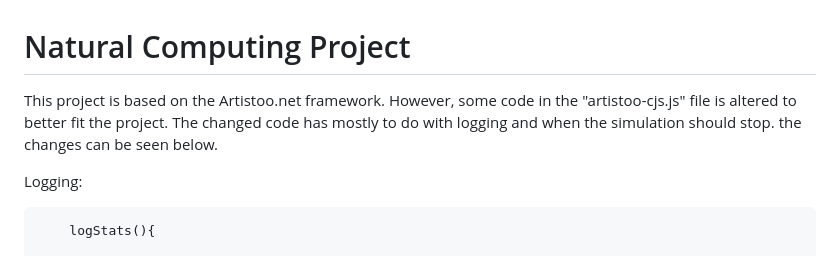
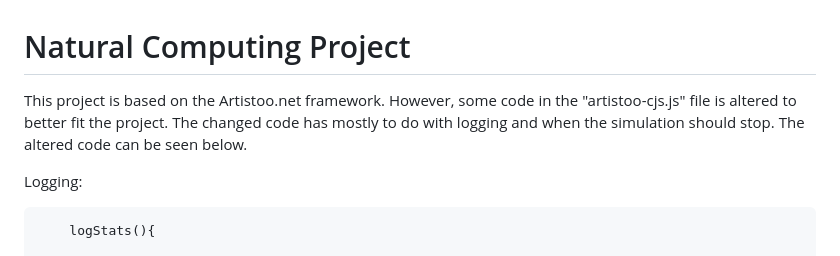
Before and after one commit to Robpennekamp/NaturalComputingProject, a Markdown page: README.md, the part around the change. Rendered like a GitHub page.

Commit message:
fixed spelling issue

````diff
--- a/README.md
+++ b/README.md
@@ -1,5 +1,5 @@
 # Natural Computing Project
-This project is based on the Artistoo.net framework. However, some code in the "artistoo-cjs.js" file is altered to better fit the project. The changed code has mostly to do with logging and when the simulation should stop. the changes can be seen below.
+This project is based on the Artistoo.net framework. However, some code in the "artistoo-cjs.js" file is altered to better fit the project. The changed code has mostly to do with logging and when the simulation should stop. The altered code can be seen below.
 
 Logging:
 ```
````
